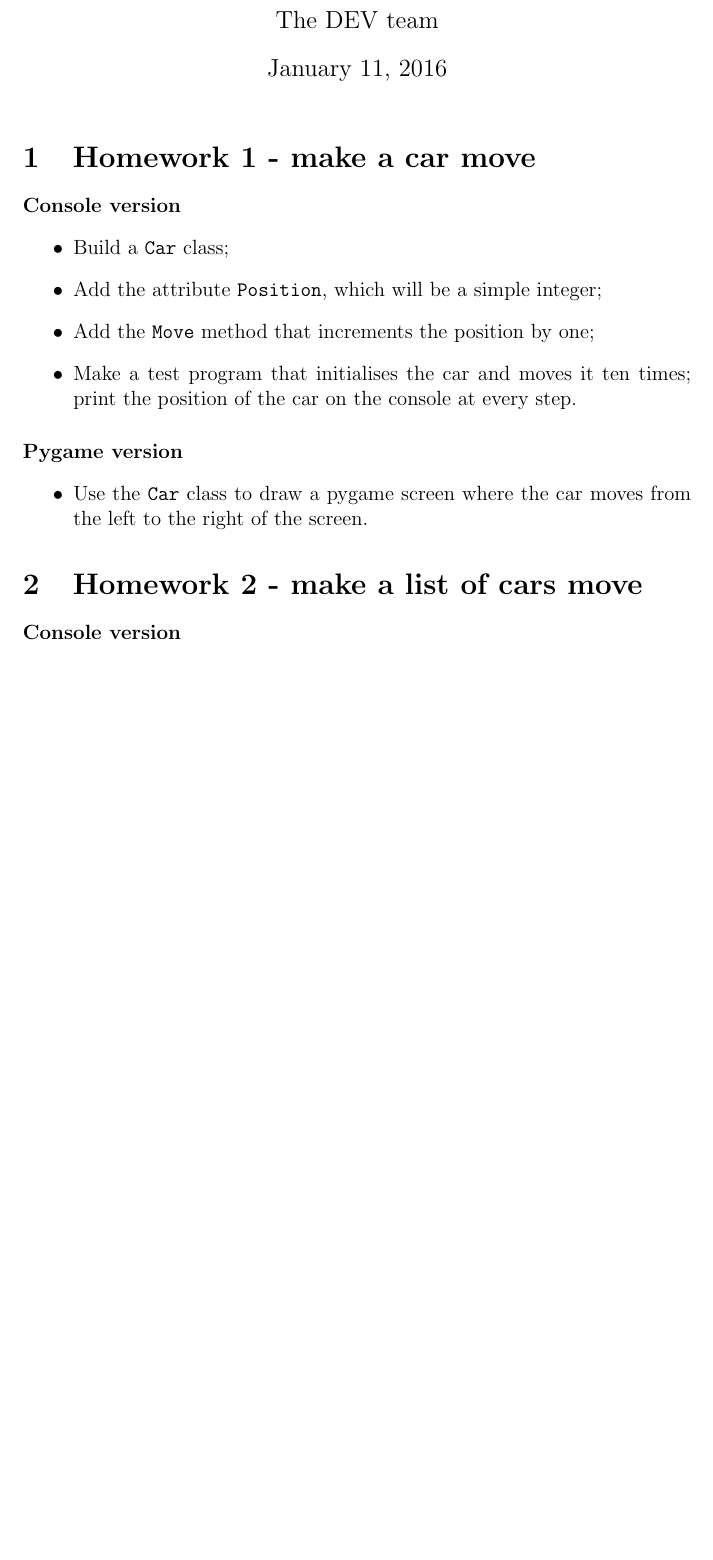
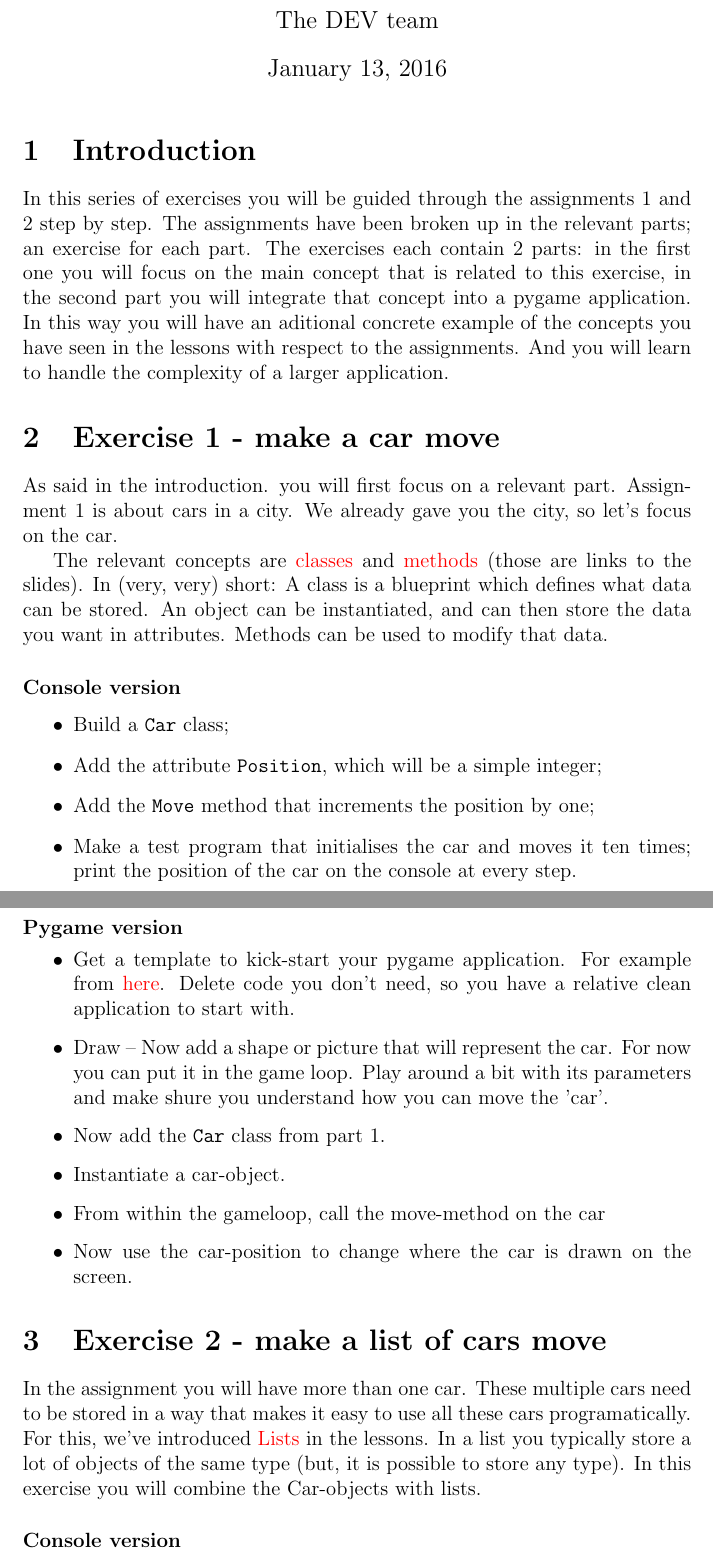
Before and after one commit to hogeschool/Development-2, a LaTeX problem sheet (Homework/Homework.tex): part of page 1 of 3 before the commit and two parts of pages 1 and 2 of 4 after it, the two joined at a grey line, cut so that both start at the same text, the shorter picture padded with empty space. The pictures show the PDF file Homework/Homework.pdf that the author committed with the source.

Commit message:
added additional descriptions to exercises 1 - 3

```diff
--- a/Homework/Homework.tex
+++ b/Homework/Homework.tex
@@ -7,12 +11,36 @@
+    filecolor=red,
+    urlcolor=red,
+}
+
 \author{The DEV team}
-\title{Homework DEV2}
+\title{Exercise DEV2}
 
 
 \begin{document}
 	\maketitle
 
-	\section{Homework 1 - make a car move}
-		\paragraph*{Console version}
+	\section{Introduction}
+	    In this series of exercises you will be guided through the assignments 1 and 2 step by step.
+	    The assignments have been broken up in the relevant parts; an exercise for each part.
+	    The exercises each contain 2 parts: in the first one you will focus on the main concept that is related to this exercise, in the second part you will integrate that concept into a pygame application.
+	    In this way you will have an aditional concrete example of the concepts you have seen in the lessons with respect to the assignments.
+	    And you will learn to handle the complexity of a larger application.
+
+%	    \paragraph{}
+%	    Let's start with a breakdown of the application into course pieces.
+
+
+	\section{Exercise 1 - make a car move}
+        As said in the introduction. you will first focus on a relevant part.
+        Assignment 1 is about cars in a city.
+        We already gave you the city, so let's focus on the car.
+
+        The relevant concepts are \href{https://github.com/hogeschool/INFDEV02-2/raw/master/Slides/Lecture%20I%20-%20data%20structures.pdf}{classes} and \href{https://github.com/hogeschool/INFDEV02-2/raw/master/Slides/Lecture%20V%20-%20methods.pdf}{methods} (those are links to the slides).
+        In (very, very) short: A class is a blueprint which defines what data can be stored.
+        An object can be instantiated, and can then store the data you want in attributes.
+        Methods can be used to modify that data.
+
+        \paragraph*{Console version}
 			\begin{itemize}
 				\item Build a \texttt{Car} class;
 				\item Add the attribute \texttt{Position}, which will be a simple integer;
@@ -22,12 +50,30 @@
 
 		\paragraph*{Pygame version}
 			\begin{itemize}
-				\item Use the \texttt{Car} class to draw a pygame screen where the car moves from the left to the right of the screen.
+			    \item Get a template to kick-start your pygame application.
+			    For example from \href{http://openbookproject.net/thinkcs/python/english3e/pygame.html}{here}.
+			    Delete code you don't need, so you have a relative clean application to start with.
+			    \item Draw -- Now add a shape or picture that will represent the car.
+			        For now you can put it in the game loop.
+			        Play around a bit with its parameters and make shure you understand how you can move the 'car'.
+			    \item Now add the \texttt{Car} class from part 1.
+			    \item Instantiate a car-object.
+			    \item From within the gameloop, call the move-method on the car
+			    \item Now use the car-position to change where the car is drawn on the screen.
 			\end{itemize}
 
-	\section{Homework 2 - make a list of cars move}
+
+
+	\section{Exercise 2 - make a list of cars move}
+	    In the assignment you will have more than one car.
+	    These multiple cars need to be stored in a way that makes it easy to use all these cars programatically.
+	    For this, we've introduced \href{https://github.com/hogeschool/INFDEV02-2/raw/master/Slides/Lecture%20II%20-%20lists.pdf}{Lists} in the lessons.
+	    In a list you typically store a lot of objects of the same type (but, it is possible to store any type).
+	    In this exercise you will combine the Car-objects with lists.
+
 		\paragraph*{Console version}
 			\begin{itemize}
 				\item Build the \texttt{Node} and \texttt{Empty} classes;
 				\item Add the usual attributes \texttt{IsEmpty}, \texttt{Head}, and \texttt{Tail} to the classes;
-				\item Make a test program that initialises a list of cars, and moves each of them ten times; print the position of each car on the console at every step.
+				\item Make a test program that
+				 \begin{itemize}
@@ -34,3 +83,4 @@
+			    \end{itemize}
 			\end{itemize}
 
 		\paragraph*{Pygame version}
@@ -37,3 +89,2 @@
 			\begin{itemize}
 				\item Add a \texttt{VerticalPosition} attribute to the car, so that each car has a different vertical position to distinguish it on the screen;
-				\item Use the list you just implemented to draw a pygame screen where various cars move from the left to the right of the screen.
@@ -51,4 +115,3 @@
 
 		\paragraph*{Pygame version}
 			\begin{itemize}
-				\item Draw a pygame screen with the checkpoints and the cars;
@@ -56,6 +120,6 @@
 			\end{itemize}
 
-	\section{Homework 4 - crossings}
+	\section{Exercise 4 - crossings}
 		\paragraph*{Console version}
 			\begin{itemize}
 				\item Make a \texttt{Node2D} class, which contains attributes \texttt{TailLeft}, \texttt{TailRight}, \texttt{TailUp}, \texttt{TailDown}, and \texttt{Final}; this is effectively the same as a list but with four possible choices for the \texttt{Tail} (we call this a \textbf{matrix});
@@ -71,7 +135,7 @@
 				\item The various cars move from one checkpoint to the other (like the cars in the city assignment).
 			\end{itemize}
 
-	\section{Homework 5 - bikes}
+	\section{Exercise 5 - bikes}
 		\paragraph*{Console version}
 		\begin{itemize}
 			\item Make a \texttt{Bike} class that has the \texttt{Move} method just like the car;
```
Also changed, not shown: Homework/Homework.pdf, Homework/Homework.tex (39 more changed lines).
